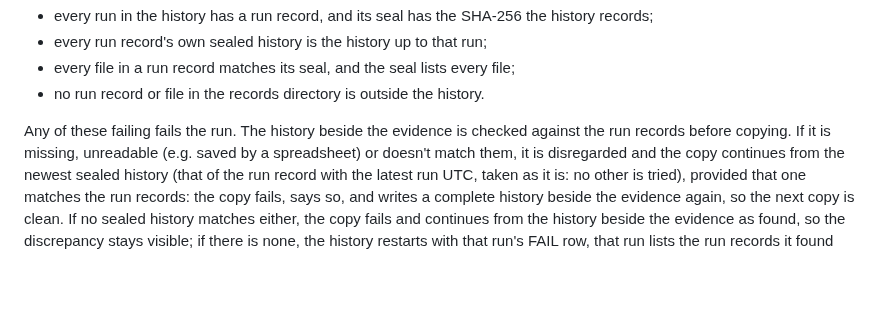
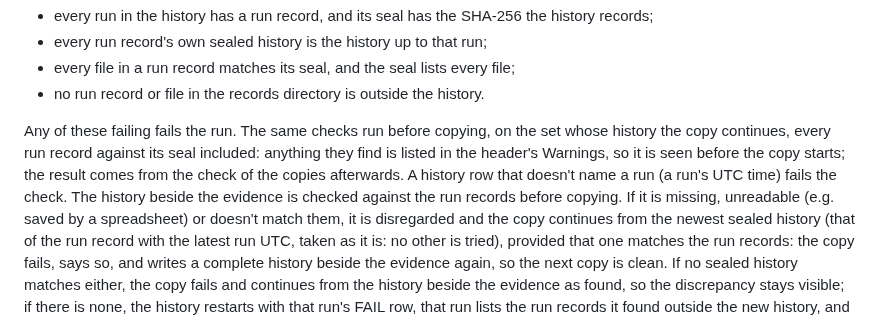
Before and after one commit to rbqbjyur/evidence-robocopy, a Markdown page: README.md, the part around one of its changes. GitHub-like rendering; blank space fills up the shorter version.

```diff
--- a/README.md
+++ b/README.md
@@ -238,7 +243,12 @@ continues:
   file;
 - no run record or file in the records directory is outside the history.
 
-Any of these failing fails the run. The history beside the evidence is
+Any of these failing fails the run. The same checks run before copying,
+on the set whose history the copy continues, every run record against its
+seal included: anything they find is listed in the header's Warnings, so it
+is seen before the copy starts; the result comes from the check of the
+copies afterwards. A history row that doesn't name a run (a run's UTC time)
+fails the check. The history beside the evidence is
 checked against the run records before copying. If it is missing,
 unreadable (e.g. saved by a spreadsheet) or doesn't match them, it is
 disregarded and the copy continues from the newest sealed history (that of
```
Also changed, not shown: other parts of README.md (+87 -42 lines), CHANGELOG.md (+57 -0 lines), docs/images/destination-prompt.png, docs/images/end-summary.png, 1 other file.
